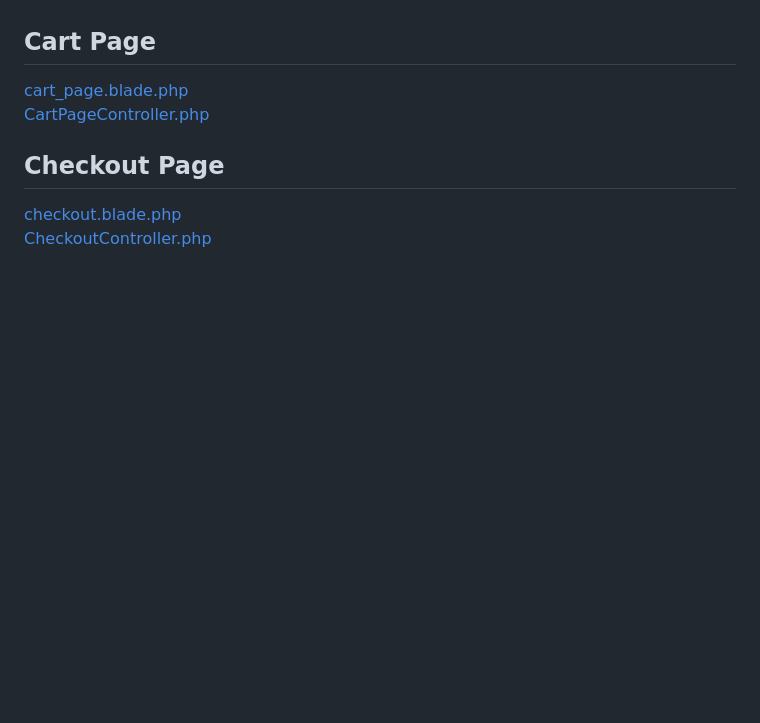
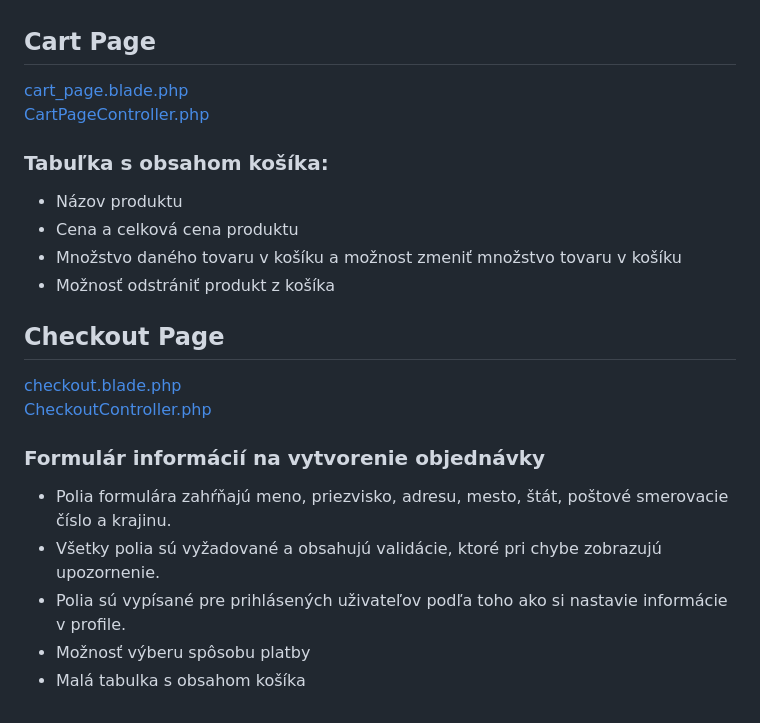
Before and after one commit to meowiky/WTECH-2024-Bukovska-Hrdlovic, a Markdown page: dokumentacia.md, the part around one of its changes. Rendered like a GitHub page; blank space fills up the shorter version.

Commit message:
dokumentacia

```diff
--- a/dokumentacia.md
+++ b/dokumentacia.md
@@ -224,7 +237,22 @@ Stránka obsahuje dve hlavné sekcie:
 [cart_page.blade.php](PlantiesAPI%2Fresources%2Fviews%2Fcart_page.blade.php)
 [CartPageController.php](PlantiesAPI%2Fapp%2FHttp%2FControllers%2FCartPageController.php)
 
+### Tabuľka s obsahom košíka:
+
+- Názov produktu
+- Cena a celková cena produktu
+- Množstvo daného tovaru v košíku a možnost zmeniť množstvo tovaru v košíku
+- Možnosť odstrániť produkt z košíka
+
 ## Checkout Page
 
 [checkout.blade.php](PlantiesAPI%2Fresources%2Fviews%2Fcheckout.blade.php)
 [CheckoutController.php](PlantiesAPI%2Fapp%2FHttp%2FControllers%2FCheckoutController.php)
+
+### Formulár informácií na vytvorenie objednávky
+
+- Polia formulára zahŕňajú meno, priezvisko, adresu, mesto, štát, poštové smerovacie číslo a krajinu.
+- Všetky polia sú vyžadované a obsahujú validácie, ktoré pri chybe zobrazujú upozornenie.
+- Polia sú vypísané pre prihlásených uživateľov podľa toho ako si nastavie informácie v profile.
+- Možnosť výberu spôsobu platby
+- Malá tabulka s obsahom košíka
```
Also changed, not shown: other parts of dokumentacia.md (+13 -0 lines).
